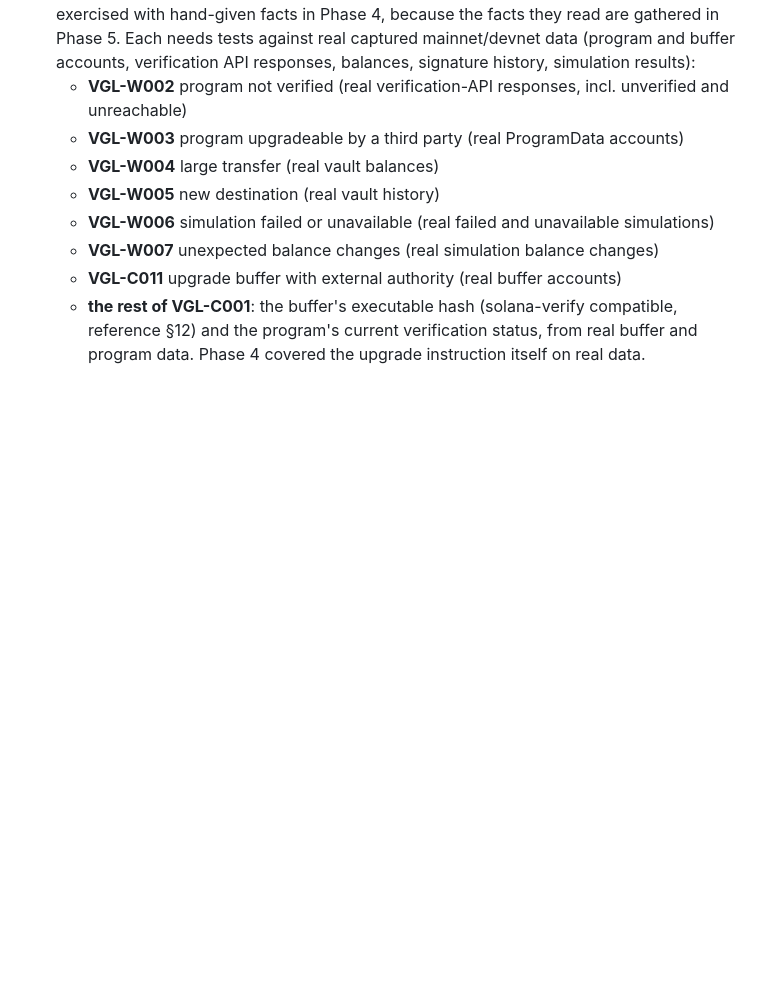
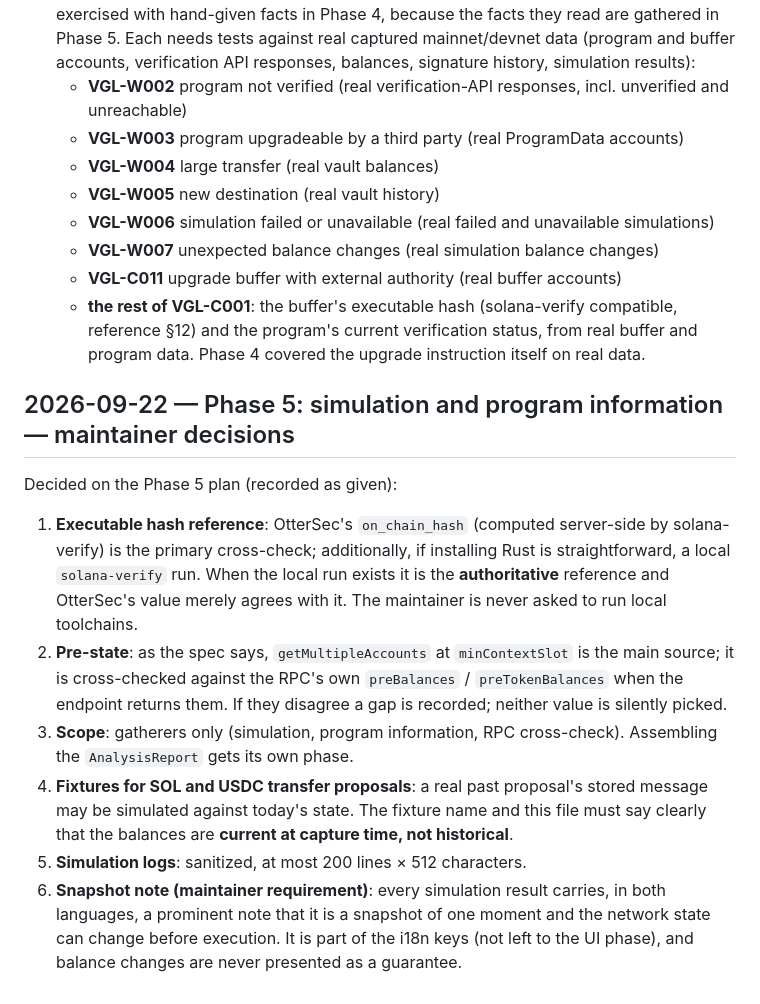
Before and after one commit to InBounded/vigil, a Markdown page: docs/DECISIONS.md, the part around the change. GitHub-like rendering; blank space fills up the shorter version.

Commit message:
docs: record Phase 5 maintainer decisions
Co-Authored-By: Claude Opus 5.5 <noreply@anthropic.com>

```diff
--- a/docs/DECISIONS.md
+++ b/docs/DECISIONS.md
@@ -381,3 +381,14 @@ Decided on the Phase 4 plan (recorded as given):
   - **VGL-W007** unexpected balance changes (real simulation balance changes)
   - **VGL-C011** upgrade buffer with external authority (real buffer accounts)
   - **the rest of VGL-C001**: the buffer's executable hash (solana-verify compatible, reference §12) and the program's current verification status, from real buffer and program data. Phase 4 covered the upgrade instruction itself on real data.
+
+## 2026-09-22 — Phase 5: simulation and program information — maintainer decisions
+
+Decided on the Phase 5 plan (recorded as given):
+
+1. **Executable hash reference**: OtterSec's `on_chain_hash` (computed server-side by solana-verify) is the primary cross-check; additionally, if installing Rust is straightforward, a local `solana-verify` run. When the local run exists it is the **authoritative** reference and OtterSec's value merely agrees with it. The maintainer is never asked to run local toolchains.
+2. **Pre-state**: as the spec says, `getMultipleAccounts` at `minContextSlot` is the main source; it is cross-checked against the RPC's own `preBalances` / `preTokenBalances` when the endpoint returns them. If they disagree a gap is recorded; neither value is silently picked.
+3. **Scope**: gatherers only (simulation, program information, RPC cross-check). Assembling the `AnalysisReport` gets its own phase.
+4. **Fixtures for SOL and USDC transfer proposals**: a real past proposal's stored message may be simulated against today's state. The fixture name and this file must say clearly that the balances are **current at capture time, not historical**.
+5. **Simulation logs**: sanitized, at most 200 lines × 512 characters.
+6. **Snapshot note (maintainer requirement)**: every simulation result carries, in both languages, a prominent note that it is a snapshot of one moment and the network state can change before execution. It is part of the i18n keys (not left to the UI phase), and balance changes are never presented as a guarantee.
```
